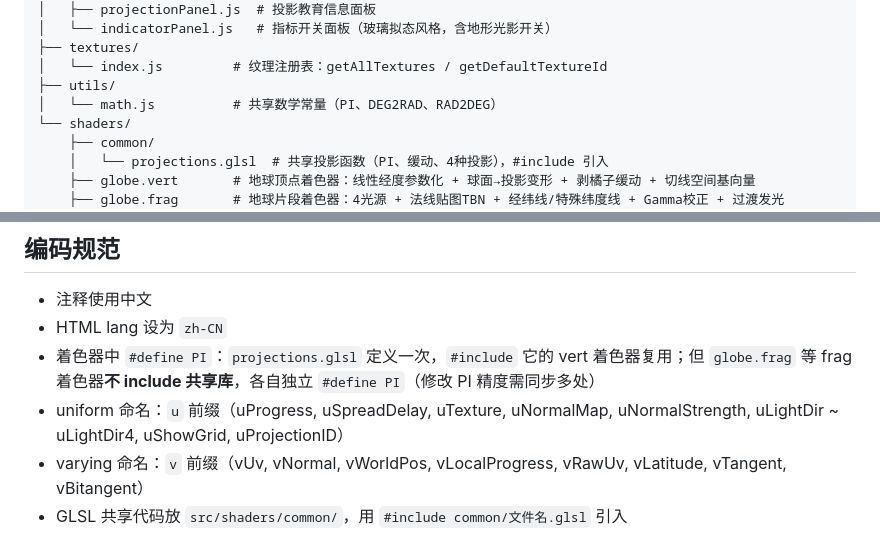
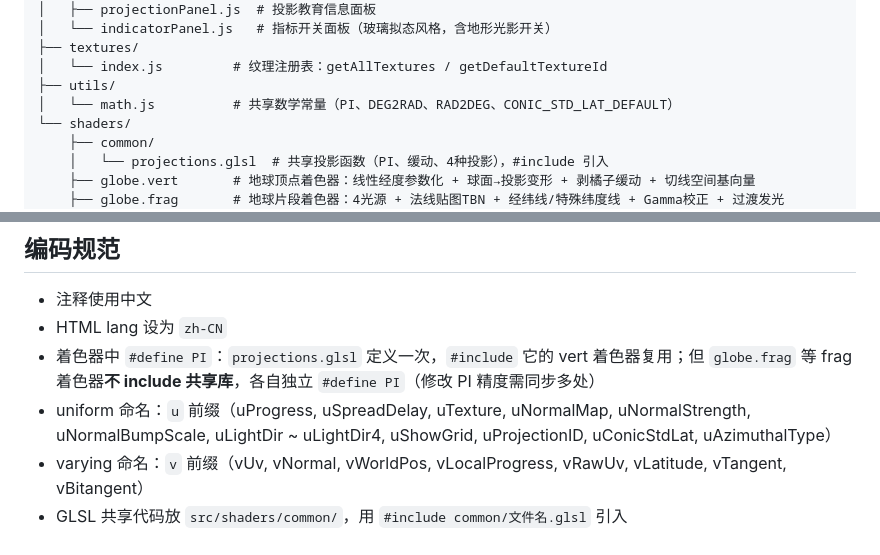
Before and after one commit to wangsen0802/globe-to-mercator, a Markdown page: CLAUDE.md, 2 parts joined by grey strips. Drawn GitHub-style.

Commit message:
docs: 同步 CLAUDE.md（uNormalBumpScale uniform、CONIC_STD_LAT_DEFAULT 常量）

```diff
--- a/CLAUDE.md
+++ b/CLAUDE.md
@@ -30,7 +30,7 @@ src/
 ├── textures/
 │   └── index.js         # 纹理注册表：getAllTextures / getDefaultTextureId
 ├── utils/
-│   └── math.js          # 共享数学常量（PI、DEG2RAD、RAD2DEG）
+│   └── math.js          # 共享数学常量（PI、DEG2RAD、RAD2DEG、CONIC_STD_LAT_DEFAULT）
 └── shaders/
     ├── common/
     │   └── projections.glsl  # 共享投影函数（PI、缓动、4种投影），#include 引入
@@ -148,6 +148,6 @@ pnpm lint:glsl  # GLSL 着色器语法检查（展开 include + 注入 Three.js
 - 注释使用中文
 - HTML lang 设为 `zh-CN`
 - 着色器中 `#define PI`：`projections.glsl` 定义一次，`#include` 它的 vert 着色器复用；但 `globe.frag` 等 frag 着色器**不 include 共享库**，各自独立 `#define PI`（修改 PI 精度需同步多处）
-- uniform 命名：`u` 前缀（uProgress, uSpreadDelay, uTexture, uNormalMap, uNormalStrength, uLightDir ~ uLightDir4, uShowGrid, uProjectionID）
+- uniform 命名：`u` 前缀（uProgress, uSpreadDelay, uTexture, uNormalMap, uNormalStrength, uNormalBumpScale, uLightDir ~ uLightDir4, uShowGrid, uProjectionID, uConicStdLat, uAzimuthalType）
 - varying 命名：`v` 前缀（vUv, vNormal, vWorldPos, vLocalProgress, vRawUv, vLatitude, vTangent, vBitangent）
 - GLSL 共享代码放 `src/shaders/common/`，用 `#include common/文件名.glsl` 引入
```
